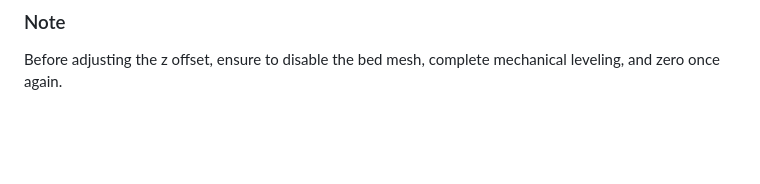
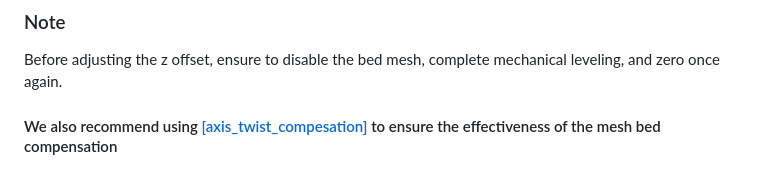
Before and after one commit to NBTPXX/idm-documents, a Markdown page: English Documents/main document.md, the part around the change. Rendered like a GitHub page; blank space fills up the shorter version.

Commit message:
update
Signed-off-by: Sgr A* VMT <1611902585@qq.com>

```diff
--- a/English Documents/main document.md
+++ b/English Documents/main document.md
@@ -183,3 +183,5 @@ Adjust the z offset before printing. The z offset is saved in the model_offset v
 
 ### Note
 Before adjusting the z offset, ensure to disable the bed mesh, complete mechanical leveling, and zero once again.
+
+#### We also recommend using [[axis_twist_compesation]](https://www.klipper3d.org/Config_Reference.html?h=axis#axis_twist_compensation) to ensure the effectiveness of the mesh bed compensation
```
